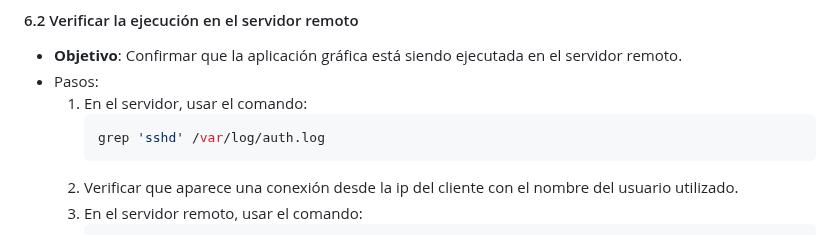
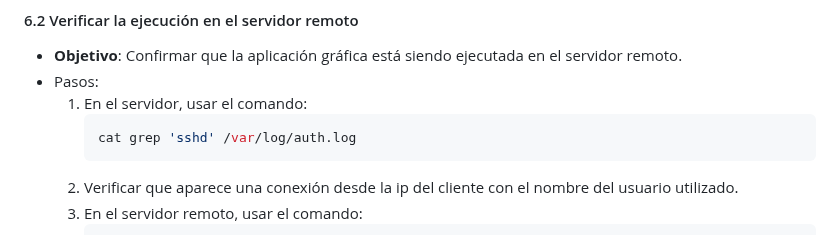
Before and after one commit to miGUITel/SR, a Markdown page: TAREAS/SR0603_X11/SR0603_X11.md, the part around the change. GitHub-like rendering.

Commit message:
correccion faltaba cat en grep

````diff
--- a/TAREAS/SR0603_X11/SR0603_X11.md
+++ b/TAREAS/SR0603_X11/SR0603_X11.md
@@ -100,7 +100,7 @@ En esta práctica, los alumnos configurarán un servidor SSH en Ubuntu Desktop p
 - Pasos:
   1. En el servidor, usar el comando:
      ```bash
-     grep 'sshd' /var/log/auth.log
+     cat grep 'sshd' /var/log/auth.log
      ```
   4. Verificar que aparece una conexión desde la ip del cliente con el nombre del usuario utilizado.
   3. En el servidor remoto, usar el comando:
````
